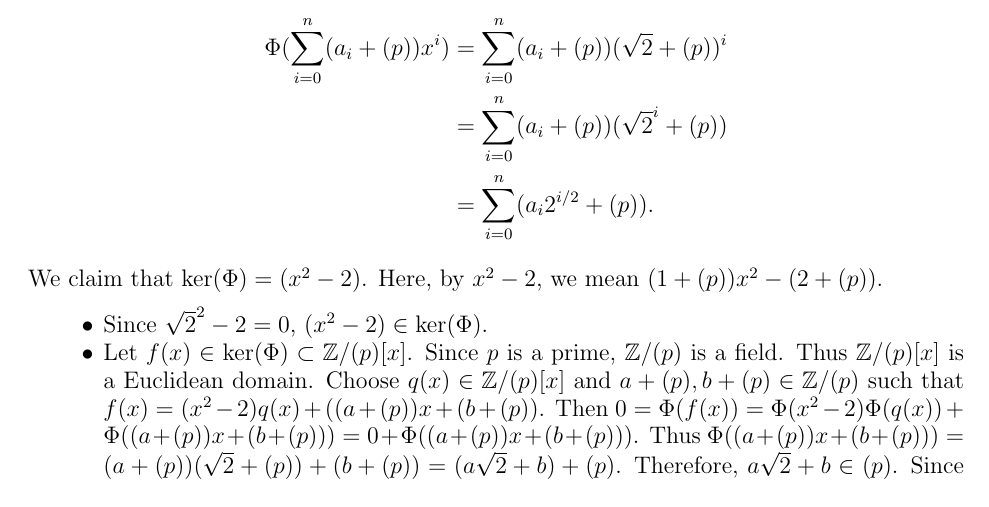
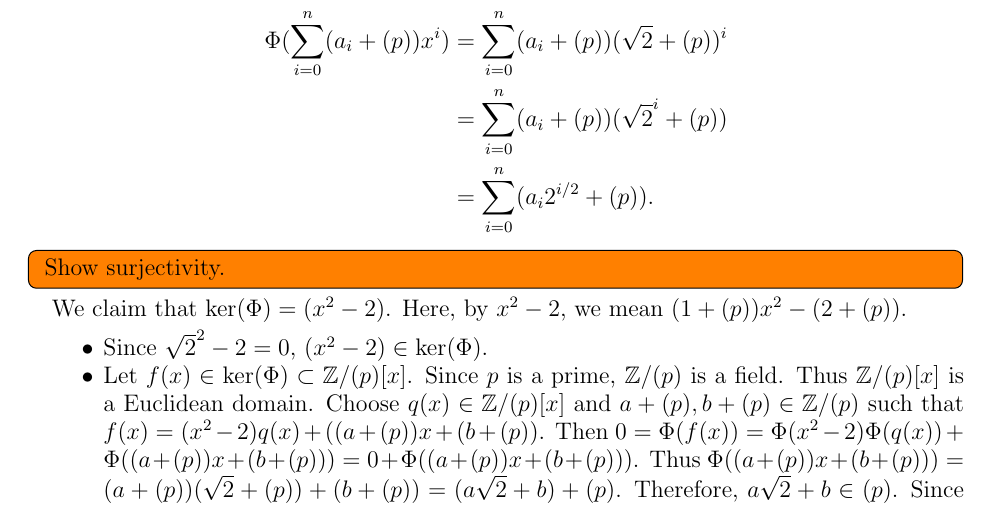
Before and after one commit to hidenori-shinohara/courses, a LaTeX paper (math601/10-9/math601-10-9.tex): part of page 3 of 5, cut so that both start at the same text. Compiled offline with pdfLaTeX.

Commit message:
Add notes about surjectivity

```diff
--- a/math601/10-9/math601-10-9.tex
+++ b/math601/10-9/math601-10-9.tex
@@ -200,6 +203,9 @@ $ $
       &= \sum_{i=0}^{n}(a_i + (p))(\sqrt{2}^i + (p)) \\
       &= \sum_{i=0}^{n}(a_i 2^{i/2} + (p)).
   \end{align*}
+  \todo[inline]{
+    Show surjectivity.
+  }
   We claim that $\ker(\Phi) = (x^2 - 2)$.
   Here, by $x^2 - 2$, we mean $(1 + (p))x^2 - (2 + (p))$.
   \begin{itemize}
```
Also changed, not shown: math601/10-9/math601-10-9.pdf, math601/10-9/math601-10-9.tex (3 more changed lines).
